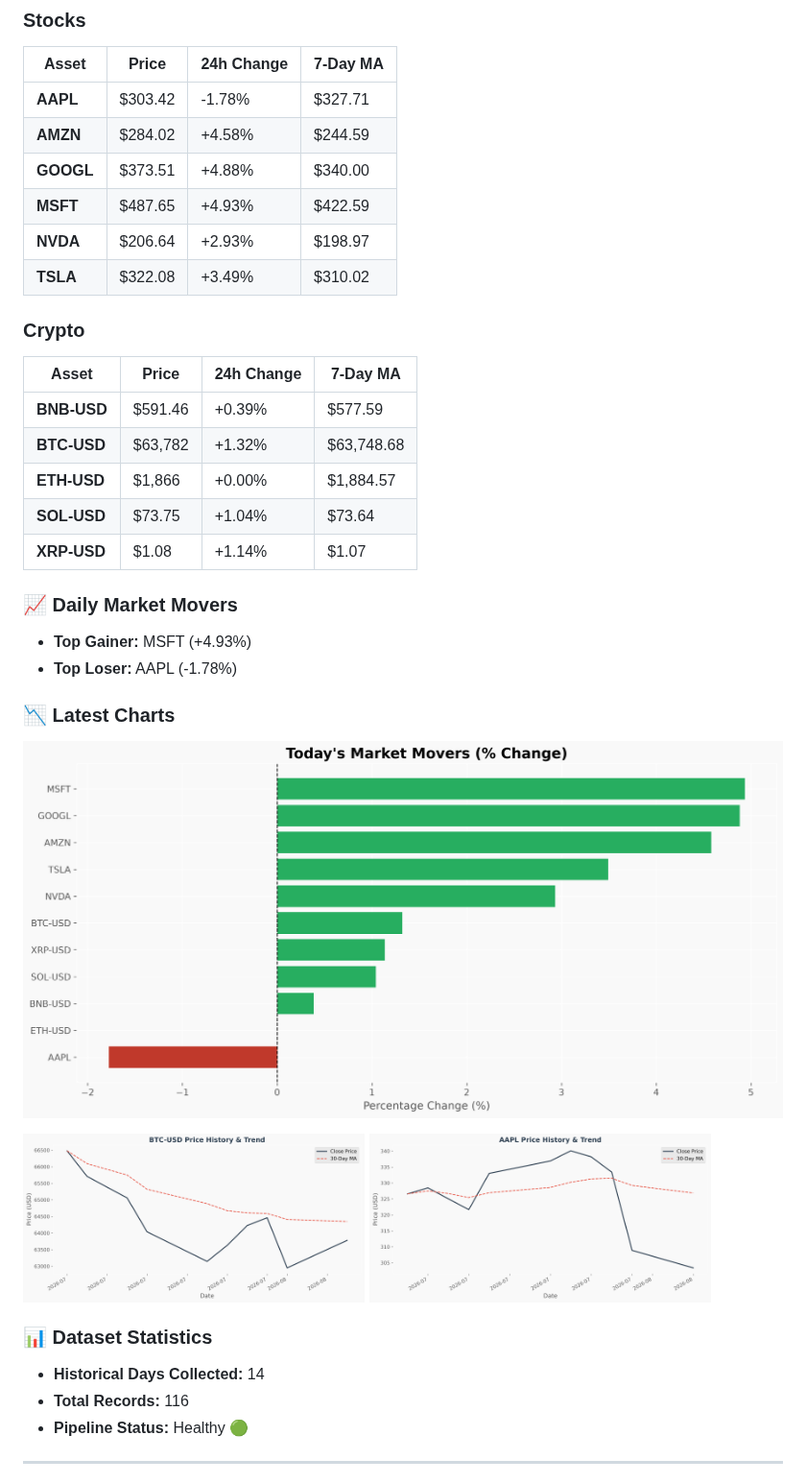
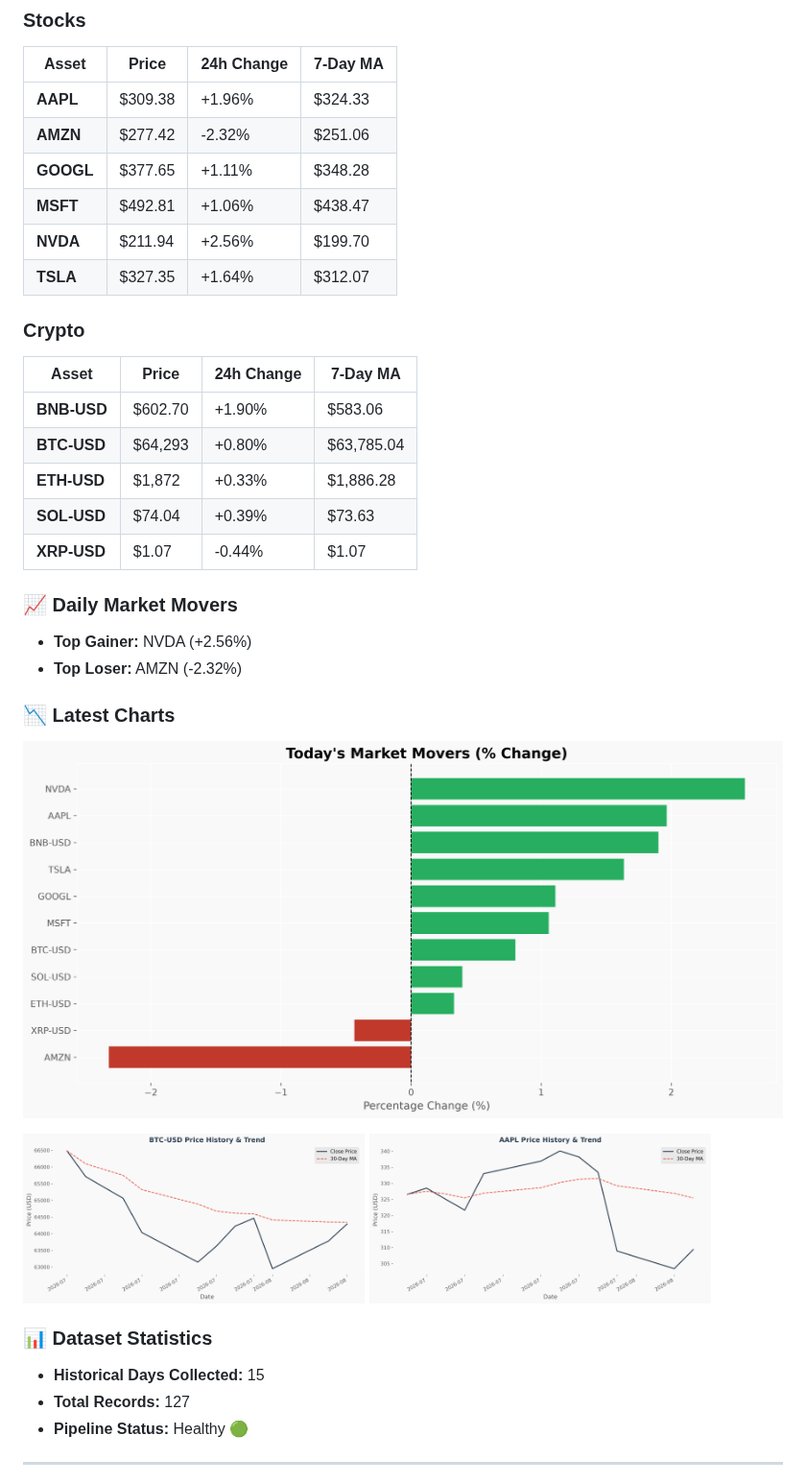
Before and after one commit to Mohammedimad01/market-data-pipeline, a Markdown page: README.md, the part around one of its changes. Shown at 96% size. Drawn GitHub-style; pictures changed too: charts/aapl_price.png, charts/btc_price.png, charts/portfolio_summary.png.

Commit message:
Daily Market Update - 2026-08-05

```diff
--- a/README.md
+++ b/README.md
@@ -16,27 +16,27 @@ A production-ready data engineering pipeline that automatically collects daily s
 
 | Asset | Price | 24h Change | 7-Day MA |
 |-------|-------|------------|----------|
-| **AAPL** | $303.42 | -1.78% | $327.71 |
-| **AMZN** | $284.02 | +4.58% | $244.59 |
-| **GOOGL** | $373.51 | +4.88% | $340.00 |
-| **MSFT** | $487.65 | +4.93% | $422.59 |
-| **NVDA** | $206.64 | +2.93% | $198.97 |
-| **TSLA** | $322.08 | +3.49% | $310.02 |
+| **AAPL** | $309.38 | +1.96% | $324.33 |
+| **AMZN** | $277.42 | -2.32% | $251.06 |
+| **GOOGL** | $377.65 | +1.11% | $348.28 |
+| **MSFT** | $492.81 | +1.06% | $438.47 |
+| **NVDA** | $211.94 | +2.56% | $199.70 |
+| **TSLA** | $327.35 | +1.64% | $312.07 |
 
 ### Crypto
 
 | Asset | Price | 24h Change | 7-Day MA |
 |-------|-------|------------|----------|
-| **BNB-USD** | $591.46 | +0.39% | $577.59 |
-| **BTC-USD** | $63,782 | +1.32% | $63,748.68 |
-| **ETH-USD** | $1,866 | +0.00% | $1,884.57 |
-| **SOL-USD** | $73.75 | +1.04% | $73.64 |
-| **XRP-USD** | $1.08 | +1.14% | $1.07 |
+| **BNB-USD** | $602.70 | +1.90% | $583.06 |
+| **BTC-USD** | $64,293 | +0.80% | $63,785.04 |
+| **ETH-USD** | $1,872 | +0.33% | $1,886.28 |
+| **SOL-USD** | $74.04 | +0.39% | $73.63 |
+| **XRP-USD** | $1.07 | -0.44% | $1.07 |
 
 ### 📈 Daily Market Movers
 
-- **Top Gainer:** MSFT (+4.93%)
-- **Top Loser:** AAPL (-1.78%)
+- **Top Gainer:** NVDA (+2.56%)
+- **Top Loser:** AMZN (-2.32%)
 
 ### 📉 Latest Charts
 
@@ -49,8 +49,8 @@ A production-ready data engineering pipeline that automatically collects daily s
 
 ### 📊 Dataset Statistics
 
-- **Historical Days Collected:** 14
-- **Total Records:** 116
+- **Historical Days Collected:** 15
+- **Total Records:** 127
 - **Pipeline Status:** Healthy 🟢
 
 <!-- DASHBOARD_END -->
```
Also changed, not shown: other parts of README.md (+1 -1 lines), charts/eth_price.png, 3 other files.
